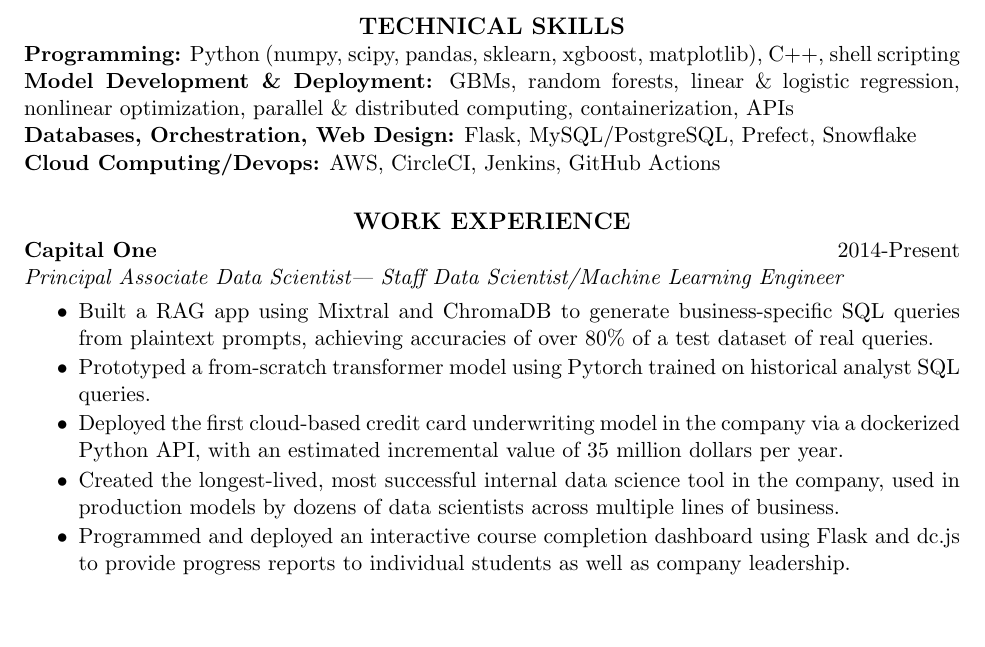
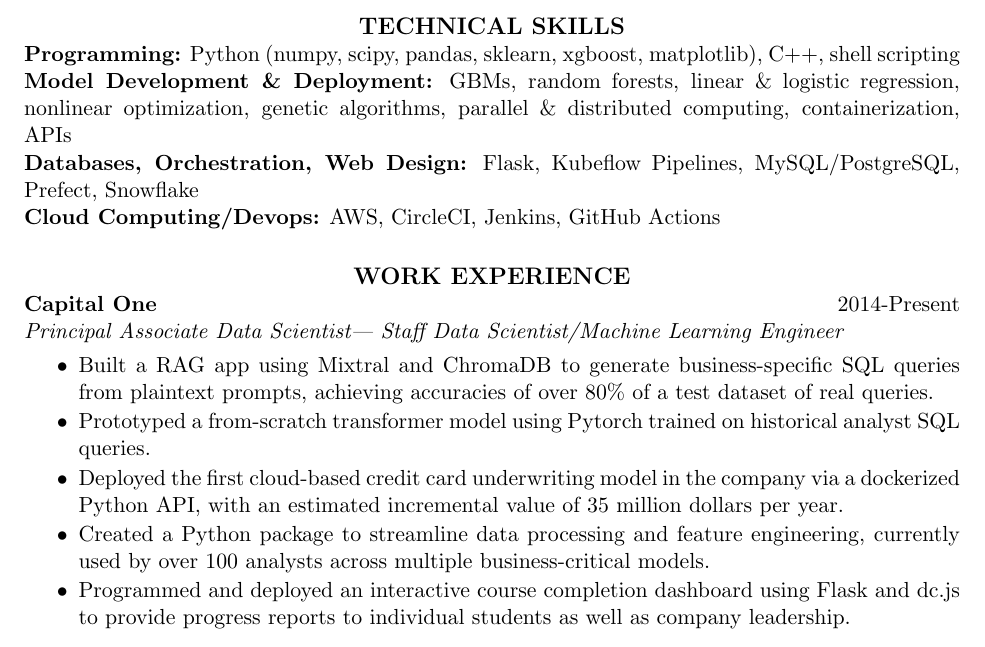
Before and after one commit to AndrewRook/Resume, a LaTeX CV (Schechtman-Rook_resume.tex): part of the page, cut so that both start at the same text, the shorter picture padded with empty space. Compiled offline with pdfLaTeX.

Commit message:
standard update

```diff
--- a/Schechtman-Rook_resume.tex
+++ b/Schechtman-Rook_resume.tex
@@ -16,9 +16,9 @@
 \section{\centerline{\large TECHNICAL SKILLS}}
                     {\bf Programming:} Python (numpy, scipy, pandas,
                     sklearn, xgboost, matplotlib), C++, shell \nobreak{scripting}\\
-                    {\bf Model Development \& Deployment:} GBMs, random forests, linear \& logistic regression, \nobreak{nonlinear} optimization, parallel \& distributed computing, containerization, APIs\\
+                    {\bf Model Development \& Deployment:} GBMs, random forests, linear \& logistic regression, \nobreak{nonlinear} optimization, genetic algorithms, parallel \& distributed computing, containerization, APIs\\
                       {\bf Databases, Orchestration, Web Design:}
-                      Flask, MySQL/PostgreSQL, Prefect, Snowflake\\
+                      Flask, Kubeflow Pipelines, MySQL/PostgreSQL, Prefect, Snowflake\\
                       {\bf Cloud Computing/Devops:} AWS, CircleCI, Jenkins, GitHub Actions
 
 \section{\centerline{\large WORK EXPERIENCE}}
@@ -32,9 +32,8 @@
   \item Deployed the first cloud-based credit card underwriting model
     in the company via a dockerized Python API, with an estimated
     incremental value of 35 million dollars per year.
-  \item Created the longest-lived, most successful
-    internal data science tool in the company, used in production models by dozens of
-    data scientists across multiple lines of business.
+  \item Created a Python package to streamline data processing and feature engineering, currently
+    used by over 100 analysts across multiple business-critical models.
   \item Programmed and deployed an interactive course completion dashboard using Flask
     and dc.js to provide progress reports to individual students as
     well as company leadership.
```
Also changed, not shown: Schechtman-Rook_resume.pdf.
